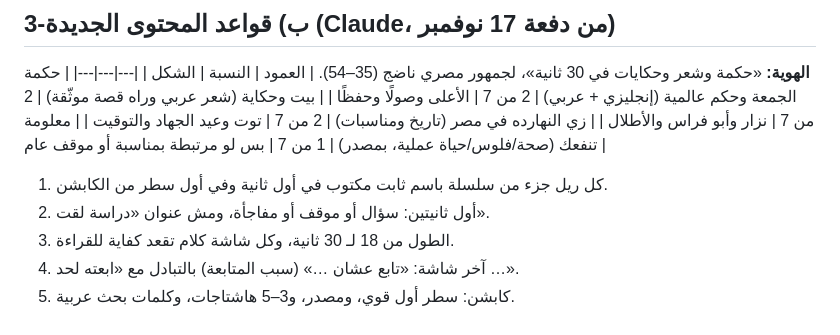
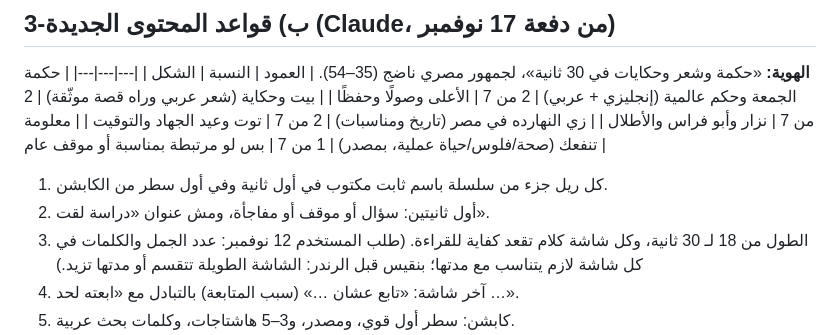
Before and after one commit to batagonun/hotel, a Markdown page: instagram-agent/STRATEGY.md, the part around the change. Drawn GitHub-style.

Commit message:
Strategy: words-per-screen must match on-screen time (user note)
Co-Authored-By: Claude Opus 5.5 <noreply@anthropic.com>
Claude-Session: https://claude.ai/code/session_014DGXiXjySD2k7u4dBqwjVk

```diff
--- a/instagram-agent/STRATEGY.md
+++ b/instagram-agent/STRATEGY.md
@@ -53,7 +53,7 @@
 
 1. كل ريل جزء من سلسلة باسم ثابت مكتوب في أول ثانية وفي أول سطر من الكابشن.
 2. أول ثانيتين: سؤال أو موقف أو مفاجأة، ومش عنوان «دراسة لقت».
-3. الطول من 18 لـ 30 ثانية، وكل شاشة كلام تقعد كفاية للقراءة.
+3. الطول من 18 لـ 30 ثانية، وكل شاشة كلام تقعد كفاية للقراءة. (طلب المستخدم 12 نوفمبر: عدد الجمل والكلمات في كل شاشة لازم يتناسب مع مدتها؛ بنقيس قبل الرندر: الشاشة الطويلة تتقسم أو مدتها تزيد.)
 4. آخر شاشة: «تابع عشان …» (سبب المتابعة) بالتبادل مع «ابعته لحد …».
 5. كابشن: سطر أول قوي، ومصدر، و3–5 هاشتاجات، وكلمات بحث عربية.
 6. ثابت من القديم: كل معلومة بمصدر، والشعر بقصة موثّقة، ومفيش ناس حقيقيين متولّدين، والتوليد مجاني بس ومعاه إفصاح.
```
